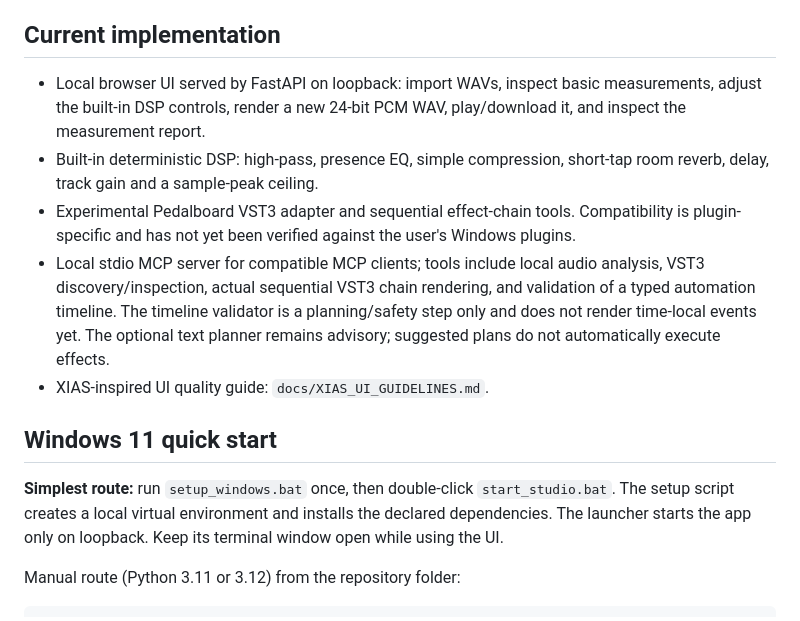
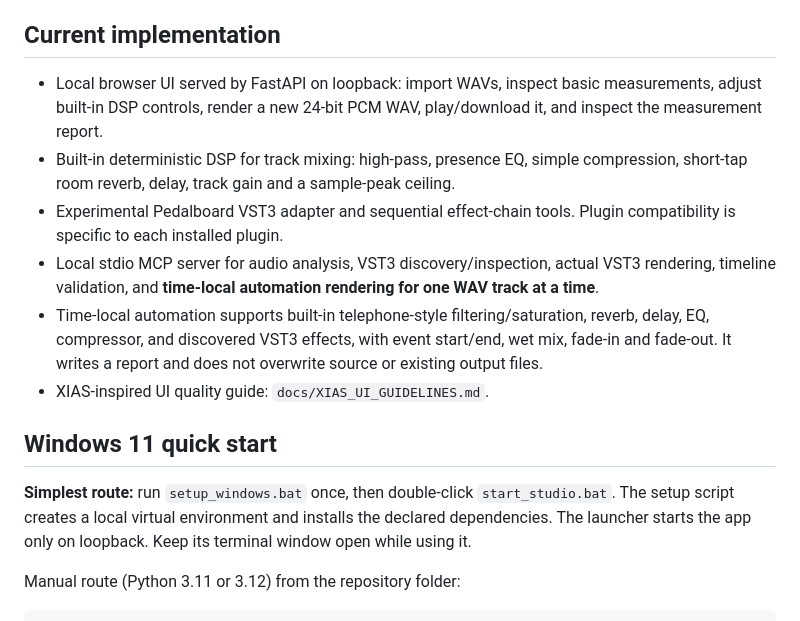
Before and after one commit to diaahamo71-wq/VeryRare-AI-Studio-NEXT-GEN, a Markdown page: README.md, the part around one of its changes. GitHub-like rendering.

```diff
--- a/README.md
+++ b/README.md
@@ -4,15 +4,16 @@ A local-first audio engineering studio for already-converted vocal WAVs and inst
 
 ## Current implementation
 
-- Local browser UI served by FastAPI on loopback: import WAVs, inspect basic measurements, adjust the built-in DSP controls, render a new 24-bit PCM WAV, play/download it, and inspect the measurement report.
-- Built-in deterministic DSP: high-pass, presence EQ, simple compression, short-tap room reverb, delay, track gain and a sample-peak ceiling.
-- Experimental Pedalboard VST3 adapter and sequential effect-chain tools. Compatibility is plugin-specific and has not yet been verified against the user's Windows plugins.
-- Local stdio MCP server for compatible MCP clients; tools include local audio analysis, VST3 discovery/inspection, actual sequential VST3 chain rendering, and validation of a typed automation timeline. The timeline validator is a planning/safety step only and does not render time-local events yet. The optional text planner remains advisory; suggested plans do not automatically execute effects.
+- Local browser UI served by FastAPI on loopback: import WAVs, inspect basic measurements, adjust built-in DSP controls, render a new 24-bit PCM WAV, play/download it, and inspect the measurement report.
+- Built-in deterministic DSP for track mixing: high-pass, presence EQ, simple compression, short-tap room reverb, delay, track gain and a sample-peak ceiling.
+- Experimental Pedalboard VST3 adapter and sequential effect-chain tools. Plugin compatibility is specific to each installed plugin.
+- Local stdio MCP server for audio analysis, VST3 discovery/inspection, actual VST3 rendering, timeline validation, and **time-local automation rendering for one WAV track at a time**.
+- Time-local automation supports built-in telephone-style filtering/saturation, reverb, delay, EQ, compressor, and discovered VST3 effects, with event start/end, wet mix, fade-in and fade-out. It writes a report and does not overwrite source or existing output files.
 - XIAS-inspired UI quality guide: `docs/XIAS_UI_GUIDELINES.md`.
 
 ## Windows 11 quick start
 
-**Simplest route:** run `setup_windows.bat` once, then double-click `start_studio.bat`. The setup script creates a local virtual environment and installs the declared dependencies. The launcher starts the app only on loopback. Keep its terminal window open while using the UI.
+**Simplest route:** run `setup_windows.bat` once, then double-click `start_studio.bat`. The setup script creates a local virtual environment and installs the declared dependencies. The launcher starts the app only on loopback. Keep its terminal window open while using it.
 
 Manual route (Python 3.11 or 3.12) from the repository folder:
 
```
Also changed, not shown: other parts of README.md (+11 -17 lines).
